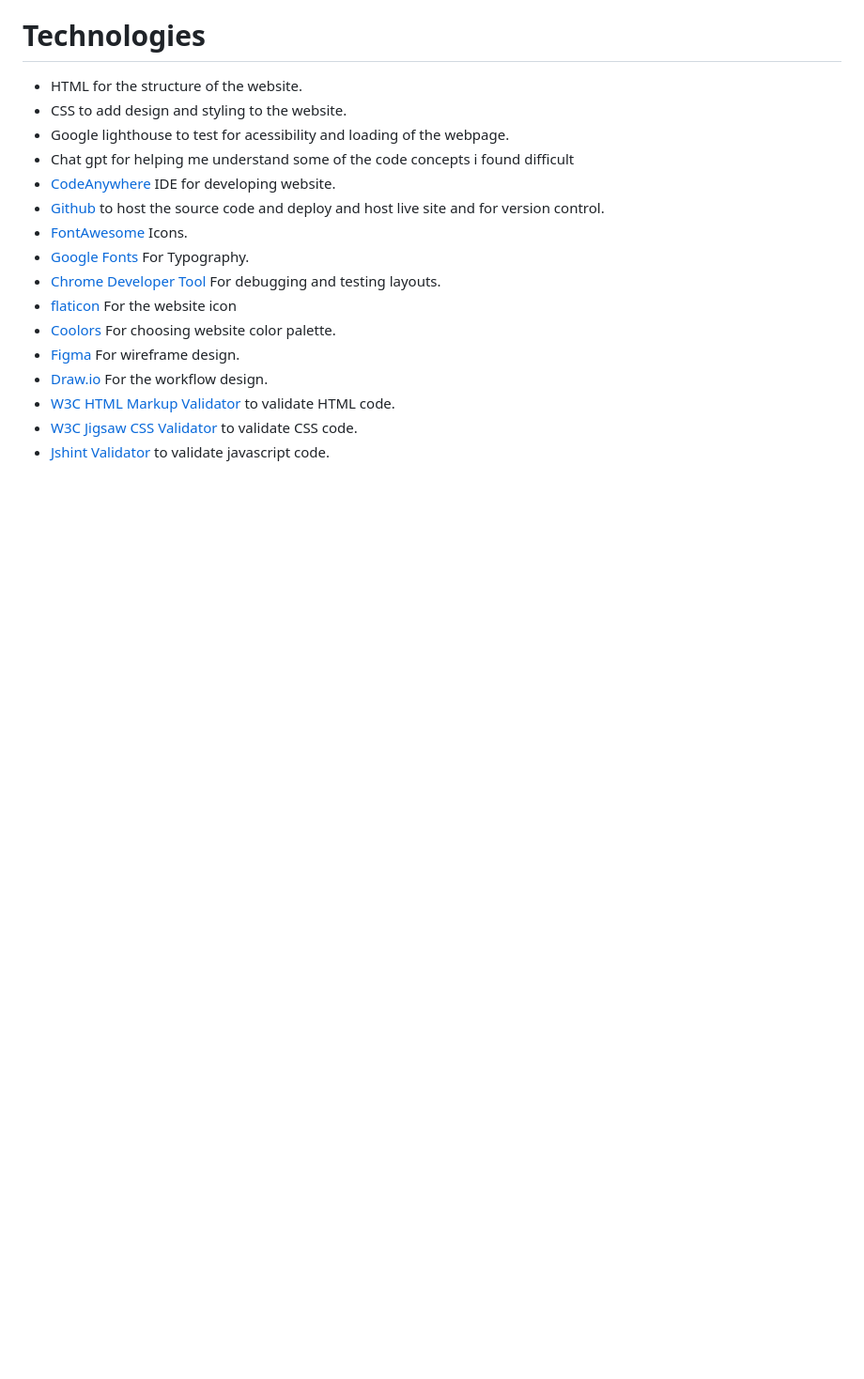
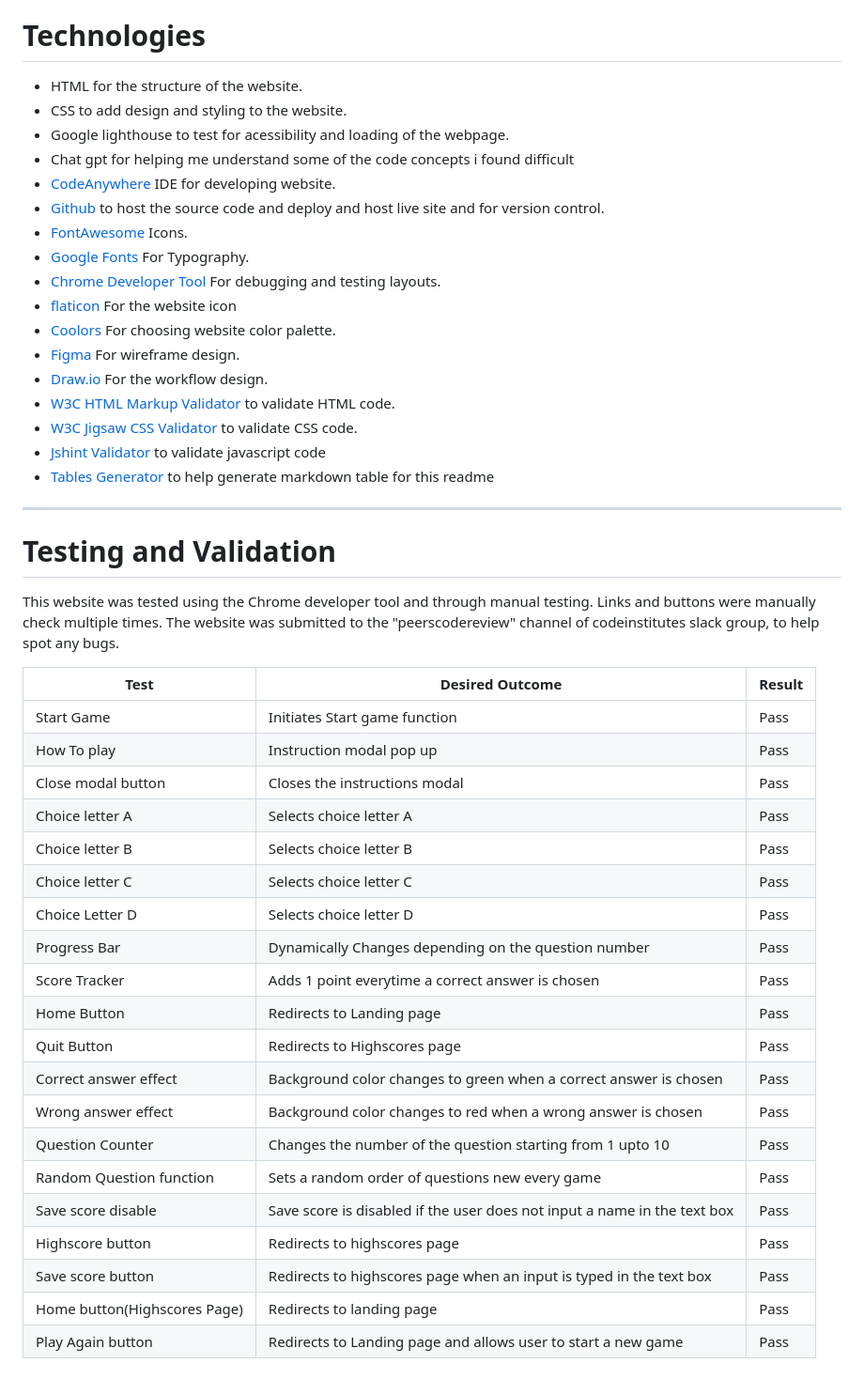
Before and after one commit to Jefferson-Bantawig/QuizTion-Quiz-Game, a Markdown page: README.md, the part around one of its changes. Shown at 94% size. Rendered like a GitHub page; blank space fills up the shorter version.

Commit message:
Add validator table to readme file

```diff
--- a/README.md
+++ b/README.md
@@ -321,4 +322,33 @@ The considerations that i am hoping to change in the future are:
 - [Draw.io](https://draw.io/) For the workflow design.
 - [W3C HTML Markup Validator](https://validator.w3.org/) to validate HTML code.
 - [W3C Jigsaw CSS Validator](https://jigsaw.w3.org/css-validator/) to validate CSS code.
-- [Jshint Validator](https://jshint.com/) to validate javascript code.
+- [Jshint Validator](https://jshint.com/) to validate javascript code
+- [Tables Generator](https://www.tablesgenerator.com/) to help generate markdown table for this readme
+___
+
+# Testing and Validation
+
+This website was tested using the Chrome developer tool and through manual testing. Links and buttons were manually check multiple times. The website was submitted to the "peerscodereview" channel of codeinstitutes slack group, to help spot any bugs.
+
+| Test                         | Desired Outcome                                                          | Result |
+|------------------------------|--------------------------------------------------------------------------|--------|
+| Start Game                   | Initiates Start game function                                            | Pass   |
+| How To play                  | Instruction modal pop up                                                 | Pass   |
+| Close modal button           | Closes the instructions modal                                            | Pass   |
+| Choice letter A              | Selects choice letter A                                                  | Pass   |
+| Choice letter B              | Selects choice letter B                                                  | Pass   |
+| Choice letter C              | Selects choice letter C                                                  | Pass   |
+| Choice Letter D              | Selects choice letter D                                                  | Pass   |
+| Progress Bar                 | Dynamically Changes depending on the question number                     | Pass   |
+| Score Tracker                | Adds 1 point everytime a correct answer is chosen                        | Pass   |
+| Home Button                  | Redirects to Landing page                                                | Pass   |
+| Quit Button                  | Redirects to Highscores page                                             | Pass   |
+| Correct answer effect        | Background color changes to green when a correct answer is chosen        | Pass   |
+| Wrong answer effect          | Background color changes to red when a wrong answer is chosen            | Pass   |
+| Question Counter             | Changes the number of the question starting from 1 upto 10               | Pass   |
+| Random Question function     | Sets a random order of questions new every game                          | Pass   |
+| Save score disable           | Save score is disabled if the user does not input a name in the text box | Pass   |
+| Highscore button             | Redirects to highscores page                                             | Pass   |
+| Save score button            | Redirects to highscores page when an input is typed in the text box      | Pass   |
+| Home button(Highscores Page) | Redirects to landing page                                                | Pass   |
+| Play Again button            | Redirects to Landing page and allows user to start a new game            | Pass   |
```
Also changed, not shown: other parts of README.md (+1 -0 lines).
